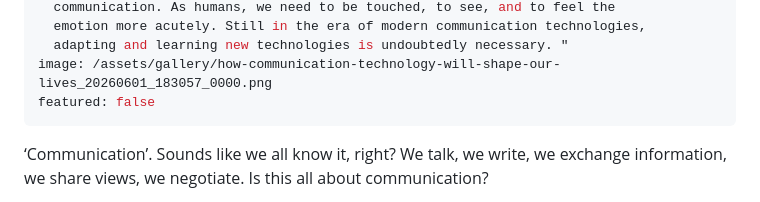
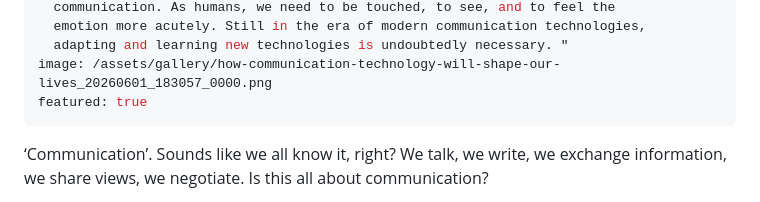
Before and after one commit to manoshisaha/Communications_advisory, a Markdown page: _posts/2026-06-01-how-communication-technology-will-shape-our-lives.md, the part around the change. GitHub-like rendering.

Commit message:
Update Blog Post “2026-06-01-how-communication-technology-will-shape-our-lives”

```diff
--- a/_posts/2026-06-01-how-communication-technology-will-shape-our-lives.md
+++ b/_posts/2026-06-01-how-communication-technology-will-shape-our-lives.md
@@ -8,7 +8,7 @@ excerpt: "People are tending to be more isolated individuals due to the distance
   emotion more acutely. Still in the era of modern communication technologies,
   adapting and learning new technologies is undoubtedly necessary. "
 image: /assets/gallery/how-communication-technology-will-shape-our-lives_20260601_183057_0000.png
-featured: false
+featured: true
 ---
 ‘Communication’. Sounds like we all know it, right? We talk, we write, we exchange information, we share views, we negotiate. Is this all about communication?
 
```
